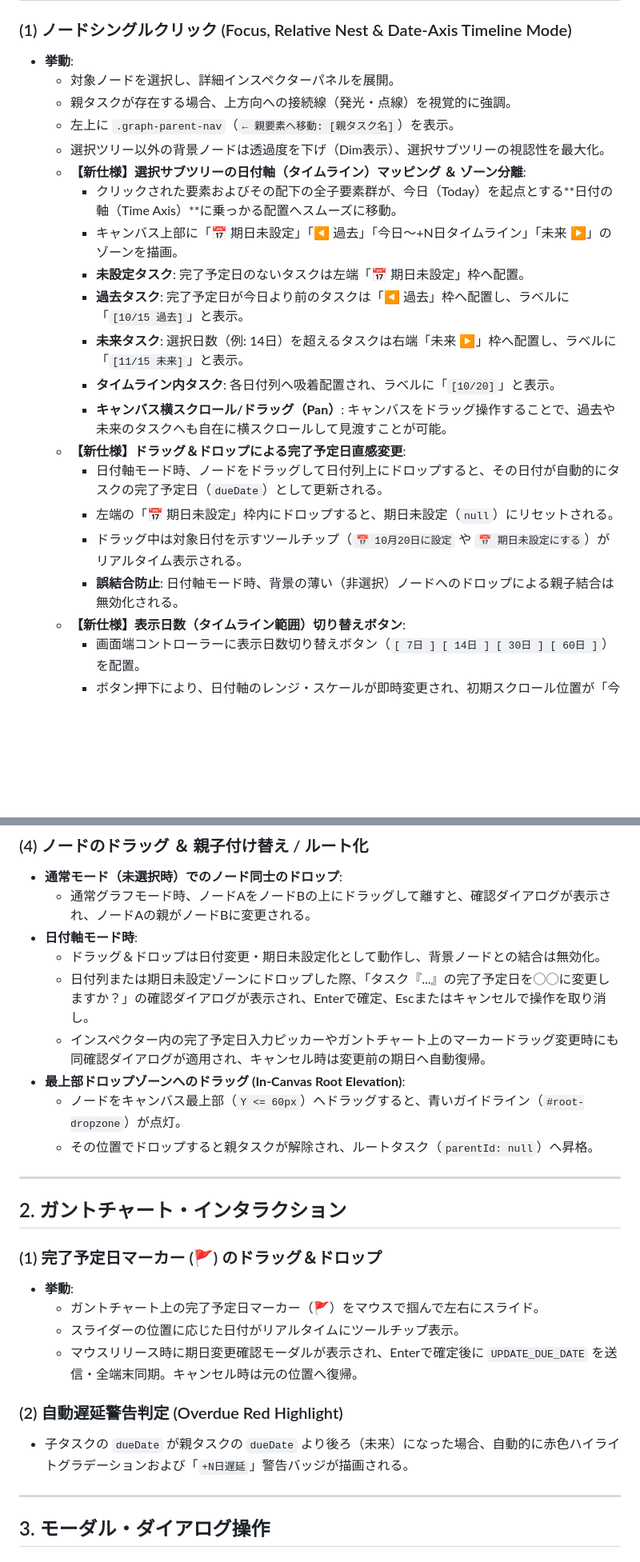
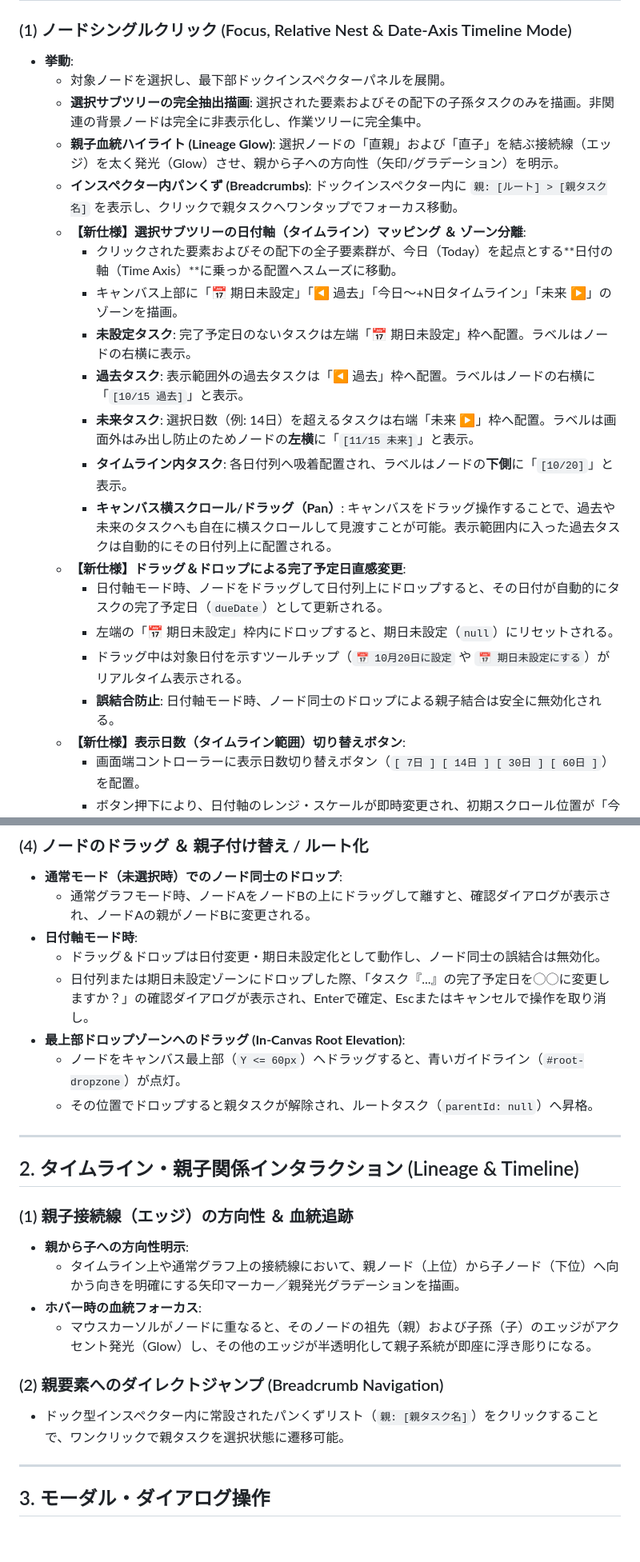
Before and after one commit to kodai-n11qbb/WBS, a Markdown page: docs/interaction-design.md, 2 parts joined by grey strips. Shown at 80% size. Rendered like a GitHub page; blank space fills up the shorter version.

```diff
--- a/docs/interaction-design.md
+++ b/docs/interaction-design.md
@@ -8,23 +8,23 @@
 
 ### (1) ノードシングルクリック (Focus, Relative Nest & Date-Axis Timeline Mode)
 - **挙動**:
-  - 対象ノードを選択し、詳細インスペクターパネルを展開。
-  - 親タスクが存在する場合、上方向への接続線（発光・点線）を視覚的に強調。
-  - 左上に `.graph-parent-nav`（`← 親要素へ移動: [親タスク名]`）を表示。
-  - 選択ツリー以外の背景ノードは透過度を下げ（Dim表示）、選択サブツリーの視認性を最大化。
+  - 対象ノードを選択し、最下部ドックインスペクターパネルを展開。
+  - **選択サブツリーの完全抽出描画**: 選択された要素およびその配下の子孫タスクのみを描画。非関連の背景ノードは完全に非表示化し、作業ツリーに完全集中。
+  - **親子血統ハイライト (Lineage Glow)**: 選択ノードの「直親」および「直子」を結ぶ接続線（エッジ）を太く発光（Glow）させ、親から子への方向性（矢印/グラデーション）を明示。
+  - **インスペクター内パンくず (Breadcrumbs)**: ドックインスペクター内に `親: [ルート] > [親タスク名]` を表示し、クリックで親タスクへワンタップでフォーカス移動。
   - **【新仕様】選択サブツリーの日付軸（タイムライン）マッピング ＆ ゾーン分離**:
     - クリックされた要素およびその配下の全子要素群が、今日（Today）を起点とする**日付の軸（Time Axis）**に乗っかる配置へスムーズに移動。
     - キャンバス上部に「📅 期日未設定」「◀ 過去」「今日〜+N日タイムライン」「未来 ▶」のゾーンを描画。
-    - **未設定タスク**: 完了予定日のないタスクは左端「📅 期日未設定」枠へ配置。
-    - **過去タスク**: 完了予定日が今日より前のタスクは「◀ 過去」枠へ配置し、ラベルに「`[10/15 過去]`」と表示。
-    - **未来タスク**: 選択日数（例: 14日）を超えるタスクは右端「未来 ▶」枠へ配置し、ラベルに「`[11/15 未来]`」と表示。
-    - **タイムライン内タスク**: 各日付列へ吸着配置され、ラベルに「`[10/20]`」と表示。
-    - **キャンバス横スクロール/ドラッグ（Pan）**: キャンバスをドラッグ操作することで、過去や未来のタスクへも自在に横スクロールして見渡すことが可能。
+    - **未設定タスク**: 完了予定日のないタスクは左端「📅 期日未設定」枠へ配置。ラベルはノードの右横に表示。
+    - **過去タスク**: 表示範囲外の過去タスクは「◀ 過去」枠へ配置。ラベルはノードの右横に「`[10/15 過去]`」と表示。
+    - **未来タスク**: 選択日数（例: 14日）を超えるタスクは右端「未来 ▶」枠へ配置。ラベルは画面外はみ出し防止のためノードの**左横**に「`[11/15 未来]`」と表示。
+    - **タイムライン内タスク**: 各日付列へ吸着配置され、ラベルはノードの**下側**に「`[10/20]`」と表示。
+    - **キャンバス横スクロール/ドラッグ（Pan）**: キャンバスをドラッグ操作することで、過去や未来のタスクへも自在に横スクロールして見渡すことが可能。表示範囲内に入った過去タスクは自動的にその日付列上に配置される。
   - **【新仕様】ドラッグ＆ドロップによる完了予定日直感変更**:
     - 日付軸モード時、ノードをドラッグして日付列上にドロップすると、その日付が自動的にタスクの完了予定日（`dueDate`）として更新される。
     - 左端の「📅 期日未設定」枠内にドロップすると、期日未設定（`null`）にリセットされる。
     - ドラッグ中は対象日付を示すツールチップ（`📅 10月20日に設定` や `📅 期日未設定にする`）がリアルタイム表示される。
-    - **誤結合防止**: 日付軸モード時、背景の薄い（非選択）ノードへのドロップによる親子結合は無効化される。
+    - **誤結合防止**: 日付軸モード時、ノード同士のドロップによる親子結合は安全に無効化される。
   - **【新仕様】表示日数（タイムライン範囲）切り替えボタン**:
     - 画面端コントローラーに表示日数切り替えボタン（`[ 7日 ] [ 14日 ] [ 30日 ] [ 60日 ]`）を配置。
     - ボタン押下により、日付軸のレンジ・スケールが即時変更され、初期スクロール位置が「今日」を基準に再調整される。
@@ -48,25 +48,24 @@
 - **通常モード（未選択時）でのノード同士のドロップ**:
   - 通常グラフモード時、ノードAをノードBの上にドラッグして離すと、確認ダイアログが表示され、ノードAの親がノードBに変更される。
 - **日付軸モード時**:
-  - ドラッグ＆ドロップは日付変更・期日未設定化として動作し、背景ノードとの結合は無効化。
+  - ドラッグ＆ドロップは日付変更・期日未設定化として動作し、ノード同士の誤結合は無効化。
   - 日付列または期日未設定ゾーンにドロップした際、「タスク『...』の完了予定日を◯◯に変更しますか？」の確認ダイアログが表示され、Enterで確定、Escまたはキャンセルで操作を取り消し。
-  - インスペクター内の完了予定日入力ピッカーやガントチャート上のマーカードラッグ変更時にも同確認ダイアログが適用され、キャンセル時は変更前の期日へ自動復帰。
 - **最上部ドロップゾーンへのドラッグ (In-Canvas Root Elevation)**:
   - ノードをキャンバス最上部（`Y <= 60px`）へドラッグすると、青いガイドライン（`#root-dropzone`）が点灯。
   - その位置でドロップすると親タスクが解除され、ルートタスク（`parentId: null`）へ昇格。
 
 ---
 
-## 2. ガントチャート・インタラクション
+## 2. タイムライン・親子関係インタラクション (Lineage & Timeline)
 
-### (1) 完了予定日マーカー (🚩) のドラッグ＆ドロップ
-- **挙動**:
-  - ガントチャート上の完了予定日マーカー（🚩）をマウスで掴んで左右にスライド。
-  - スライダーの位置に応じた日付がリアルタイムにツールチップ表示。
-  - マウスリリース時に期日変更確認モーダルが表示され、Enterで確定後に `UPDATE_DUE_DATE` を送信・全端末同期。キャンセル時は元の位置へ復帰。
+### (1) 親子接続線（エッジ）の方向性 ＆ 血統追跡
+- **親から子への方向性明示**:
+  - タイムライン上や通常グラフ上の接続線において、親ノード（上位）から子ノード（下位）へ向かう向きを明確にする矢印マーカー／親発光グラデーションを描画。
+- **ホバー時の血統フォーカス**:
+  - マウスカーソルがノードに重なると、そのノードの祖先（親）および子孫（子）のエッジがアクセント発光（Glow）し、その他のエッジが半透明化して親子系統が即座に浮き彫りになる。
 
-### (2) 自動遅延警告判定 (Overdue Red Highlight)
-- 子タスクの `dueDate` が親タスクの `dueDate` より後ろ（未来）になった場合、自動的に赤色ハイライトグラデーションおよび「`+N日遅延`」警告バッジが描画される。
+### (2) 親要素へのダイレクトジャンプ (Breadcrumb Navigation)
+- ドック型インスペクター内に常設されたパンくずリスト（`親: [親タスク名]`）をクリックすることで、ワンクリックで親タスクを選択状態に遷移可能。
 
 ---
 
```
Also changed, not shown: docs/index.md (+1 -1 lines), docs/ui-layout.md (+8 -3 lines).
